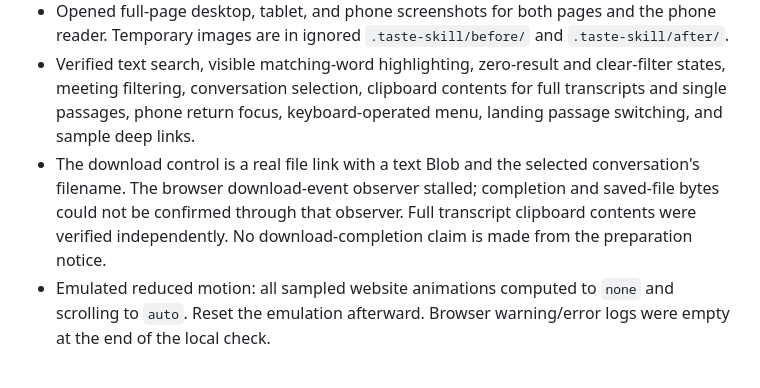
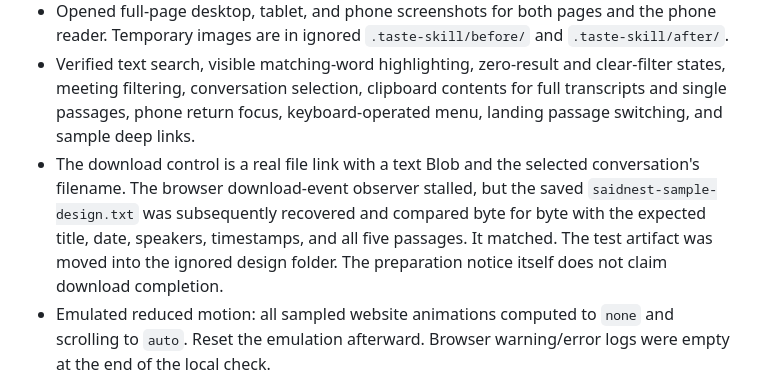
Before and after one commit to Flappyware/saidnest, a Markdown page: docs/UI_REVIEW.md, the part around the change. GitHub-like rendering.

Commit message:
Record verified saved transcript download

```diff
--- a/docs/UI_REVIEW.md
+++ b/docs/UI_REVIEW.md
@@ -33,7 +33,7 @@ The same synthetic dataset supplies both pages, including titles and excerpts. T
 - Reviewed built output in Chrome at 1440, 768, and 390px. Both pages had document scroll width equal to viewport width. Website headings remained at one or two lines at all three widths.
 - Opened full-page desktop, tablet, and phone screenshots for both pages and the phone reader. Temporary images are in ignored `.taste-skill/before/` and `.taste-skill/after/`.
 - Verified text search, visible matching-word highlighting, zero-result and clear-filter states, meeting filtering, conversation selection, clipboard contents for full transcripts and single passages, phone return focus, keyboard-operated menu, landing passage switching, and sample deep links.
-- The download control is a real file link with a text Blob and the selected conversation's filename. The browser download-event observer stalled; completion and saved-file bytes could not be confirmed through that observer. Full transcript clipboard contents were verified independently. No download-completion claim is made from the preparation notice.
+- The download control is a real file link with a text Blob and the selected conversation's filename. The browser download-event observer stalled, but the saved `saidnest-sample-design.txt` was subsequently recovered and compared byte for byte with the expected title, date, speakers, timestamps, and all five passages. It matched. The test artifact was moved into the ignored design folder. The preparation notice itself does not claim download completion.
 - Emulated reduced motion: all sampled website animations computed to `none` and scrolling to `auto`. Reset the emulation afterward. Browser warning/error logs were empty at the end of the local check.
 
 The environment requires browser interaction through its provided browser controls. Taste's separate CDP browser inspector and its complete scoring measurements were therefore not run; DOM measurements and screenshots above are the evidence. This is a visual and functional review, not an accessibility certification or a full security audit. The existing Worker security policy and disabled recording capabilities are preserved.
```
